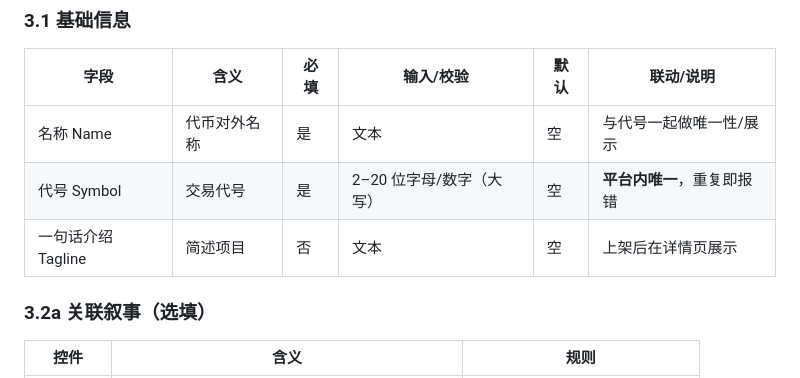
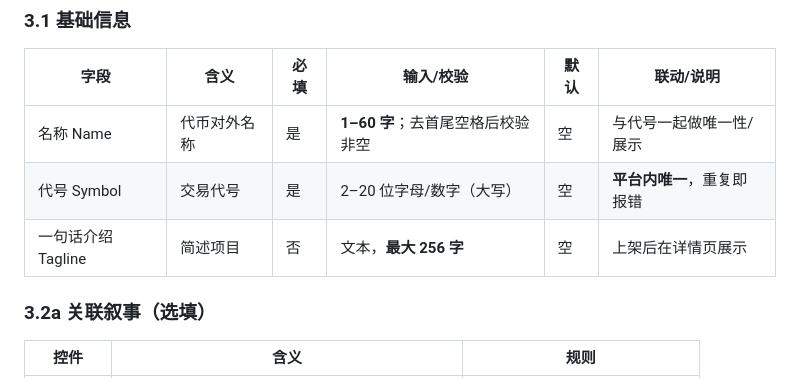
Before and after one commit to liujianyu57/StoryFun4.0, a Markdown page: docs/launch-page-requirements.md, the part around the change. GitHub-like rendering.

Commit message:
docs: name 1-60 chars, tagline max 256

```diff
--- a/docs/launch-page-requirements.md
+++ b/docs/launch-page-requirements.md
@@ -58,9 +58,9 @@
 
 | 字段 | 含义 | 必填 | 输入/校验 | 默认 | 联动/说明 |
 |---|---|---|---|---|---|
-| 名称 Name | 代币对外名称 | 是 | 文本 | 空 | 与代号一起做唯一性/展示 |
+| 名称 Name | 代币对外名称 | 是 | **1–60 字**；去首尾空格后校验非空 | 空 | 与代号一起做唯一性/展示 |
 | 代号 Symbol | 交易代号 | 是 | 2–20 位字母/数字（大写） | 空 | **平台内唯一**，重复即报错 |
-| 一句话介绍 Tagline | 简述项目 | 否 | 文本 | 空 | 上架后在详情页展示 |
+| 一句话介绍 Tagline | 简述项目 | 否 | 文本，**最大 256 字** | 空 | 上架后在详情页展示 |
 
 ### 3.2a 关联叙事（选填）
 
```
